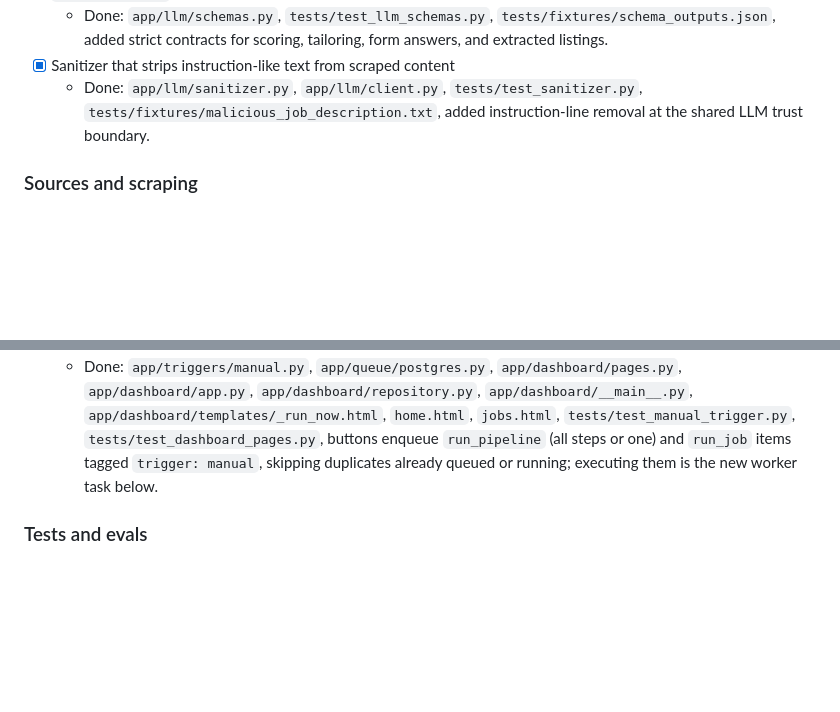
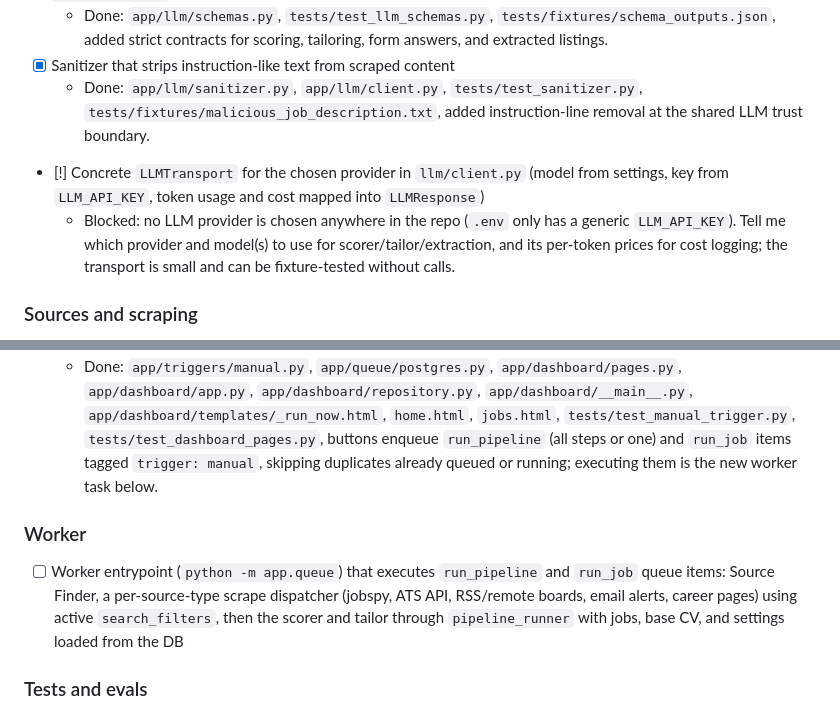
Before and after one commit to pasiduR/Job-Seeker, a Markdown page: TASKS.md, 2 parts joined by grey strips. Drawn GitHub-style; blank space fills up the shorter version.

Commit message:
Phase 1: track LLM transport and worker integration tasks
Co-Authored-By: Claude Opus 5.5 <noreply@anthropic.com>

```diff
--- a/TASKS.md
+++ b/TASKS.md
@@ -32,6 +32,9 @@ Goal: run the pipeline by hand from the dashboard and get scored jobs plus tailo
   - Done: `app/llm/schemas.py`, `tests/test_llm_schemas.py`, `tests/fixtures/schema_outputs.json`, added strict contracts for scoring, tailoring, form answers, and extracted listings.
 - [x] Sanitizer that strips instruction-like text from scraped content
   - Done: `app/llm/sanitizer.py`, `app/llm/client.py`, `tests/test_sanitizer.py`, `tests/fixtures/malicious_job_description.txt`, added instruction-line removal at the shared LLM trust boundary.
+
+- [!] Concrete `LLMTransport` for the chosen provider in `llm/client.py` (model from settings, key from `LLM_API_KEY`, token usage and cost mapped into `LLMResponse`)
+  - Blocked: no LLM provider is chosen anywhere in the repo (`.env` only has a generic `LLM_API_KEY`). Tell me which provider and model(s) to use for scorer/tailor/extraction, and its per-token prices for cost logging; the transport is small and can be fixture-tested without calls.
 
 ### Sources and scraping
 - [x] Source model and CRUD (types: `job_board`, `ats_board`, `career_page`, `rss`, `email_alert`), with dedupe
@@ -74,6 +77,9 @@ Goal: run the pipeline by hand from the dashboard and get scored jobs plus tailo
   - Done: `app/dashboard/pages.py`, `app/dashboard/repository.py`, `app/dashboard/templates/*.html`, `app/dashboard/app.py`, `app/dashboard/__main__.py`, `app/db/connection.py`, `tests/test_dashboard_pages.py`, `tests/fixtures/dashboard_data.json`, added server-rendered pages with validated forms (sources, filters, base CV compile + PDF download, profile JSON, settings), job status/score filtering, and http(s)-only links for scraped URLs.
 - [x] "Run now" (full pipeline or a single step) and a "Run for this job" button on each job row
   - Done: `app/triggers/manual.py`, `app/queue/postgres.py`, `app/dashboard/pages.py`, `app/dashboard/app.py`, `app/dashboard/repository.py`, `app/dashboard/__main__.py`, `app/dashboard/templates/_run_now.html`, `home.html`, `jobs.html`, `tests/test_manual_trigger.py`, `tests/test_dashboard_pages.py`, buttons enqueue `run_pipeline` (all steps or one) and `run_job` items tagged `trigger: manual`, skipping duplicates already queued or running; executing them is the new worker task below.
+
+### Worker
+- [ ] Worker entrypoint (`python -m app.queue`) that executes `run_pipeline` and `run_job` queue items: Source Finder, a per-source-type scrape dispatcher (jobspy, ATS API, RSS/remote boards, email alerts, career pages) using active `search_filters`, then the scorer and tailor through `pipeline_runner` with jobs, base CV, and settings loaded from the DB
 
 ### Tests and evals
 - [ ] Fixture tests for each source parser, the dedupe, the state machine, and the queue (no live network calls)
```
